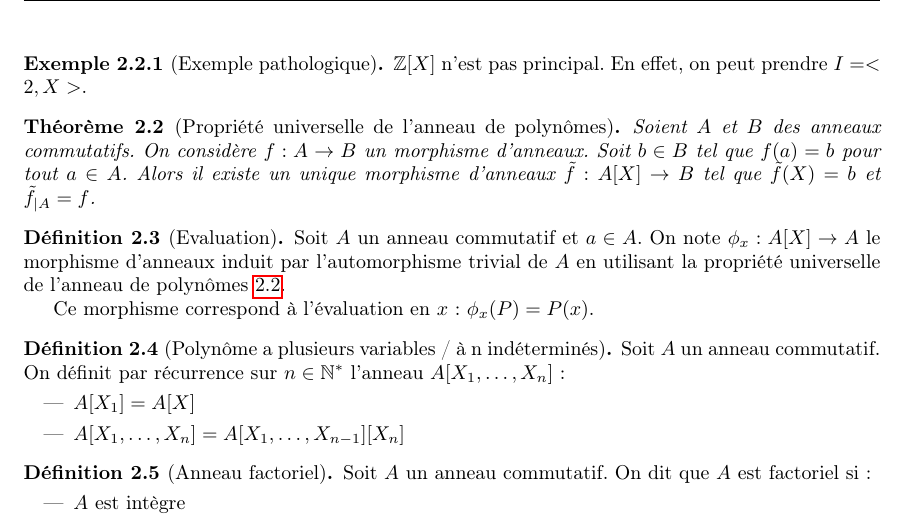
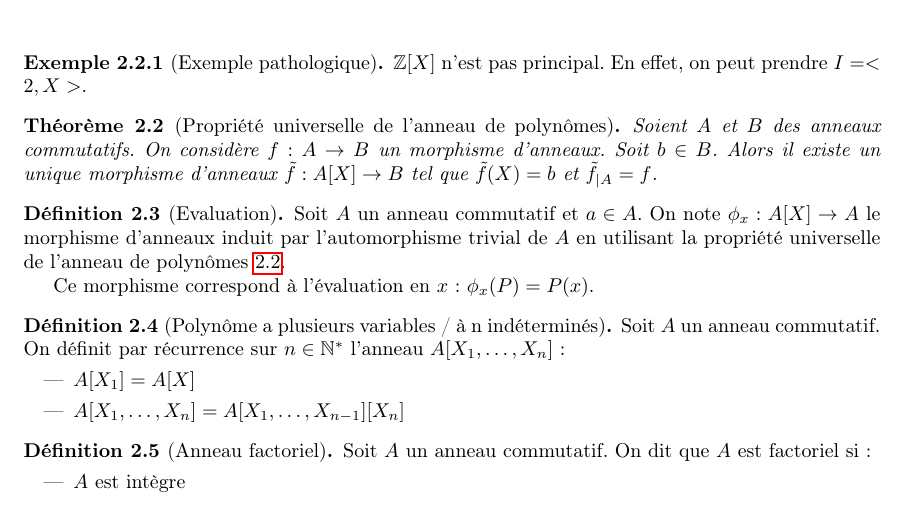
Before and after one commit to Yag000/algebre-II-notes, a LaTeX document (algebre-II-notes.tex, which reads contents/anneaux_polynomes/division_euclidienne.tex): part of page 4 of 20, cut so that both start at the same text. Compiled offline with pdfLaTeX.

Commit message:
fix: Remove random hypothesis in theorem 2.2
Thanks to Amélia P. H. Coutard for pointing out the mistake.

```diff
--- a/contents/anneaux_polynomes/division_euclidienne.tex
+++ b/contents/anneaux_polynomes/division_euclidienne.tex
@@ -33,7 +33,7 @@
 
 \begin{theorem}[Propriété universelle de l'anneau de polynômes]\label{thm:prop_univ_anneau_poly}
 	Soient $A$ et $B$ des anneaux commutatifs. On considère $f: A \to B$ un morphisme d'anneaux.
-	Soit $b \in B$ tel que $f(a) = b$ pour tout $a \in A$. Alors il existe un unique morphisme d'anneaux
+	Soit $b \in B$. Alors il existe un unique morphisme d'anneaux
 	$\tilde{f}: A[X] \to B$ tel que $\tilde{f}(X) = b$ et $\tilde{f}_{\mid A} = f$.
 \end{theorem}
 
```
Also changed, not shown: contents/anneaux_polynomes/division_euclidienne.tex (1 more changed lines).
